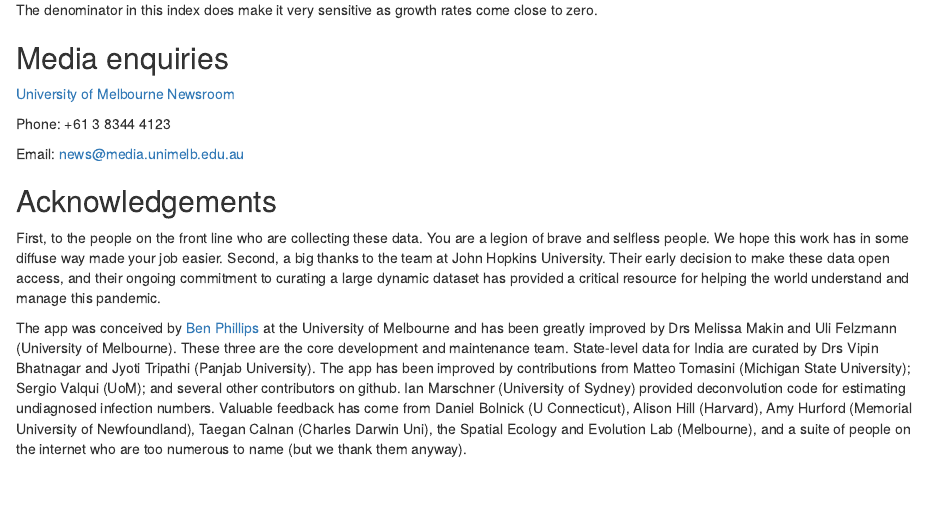
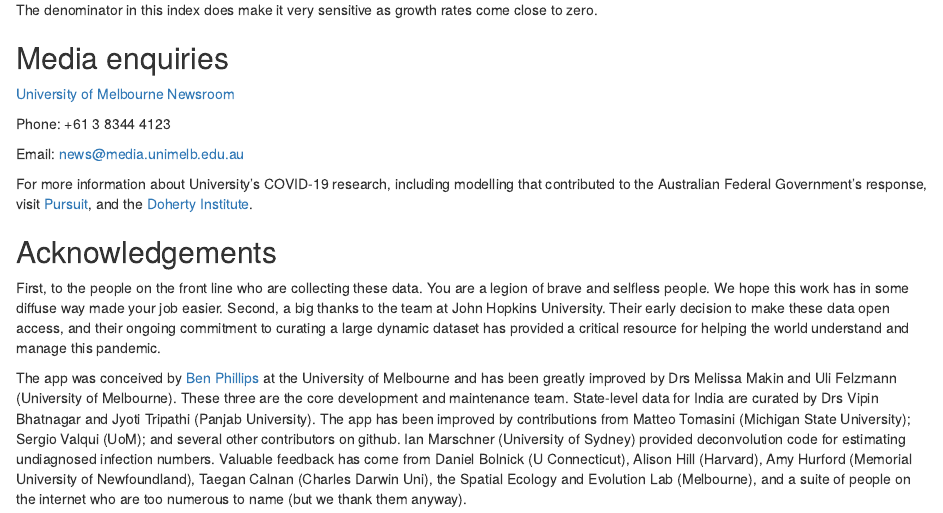
Before and after one commit to benflips/nCovForecast, an R Markdown document (doc/about.Rmd): the page in a window 1100 px wide, from 2780 px down. Rendered offline with R 4.5, knitr and Pandoc, with nearby package versions.

Commit message:
Moved link to Doherty Pursuit to About.  Added pointers to sections.

```diff
--- a/doc/about.Rmd
+++ b/doc/about.Rmd
@@ -74,13 +74,13 @@ The denominator in this index does make it very sensitive as growth rates come c
 
 ## Media enquiries
 
-
 [University of Melbourne Newsroom](https://about.unimelb.edu.au/newsroom)
 
 Phone: +61 3 8344 4123
 
 Email: [news@media.unimelb.edu.au](<mailto:news@media.unimelb.edu.au?subject=covid19forecast.science.unimelb.edu.au>)
 
+For more information about University's COVID-19 research, including modelling that contributed to the Australian Federal Government’s response, visit <a href="https://pursuit.unimelb.edu.au/" target="_blank">Pursuit</a>, and the <a href="https://www.doherty.edu.au/our-work/institute-themes/viral-infectious-diseases/emerging-infections/2019-novel-coronavirus/about-2019-novel-coronavirus" target="_blank">Doherty Institute</a>.
 
 ## Acknowledgements
 
```
Also changed, not shown: base.html.
